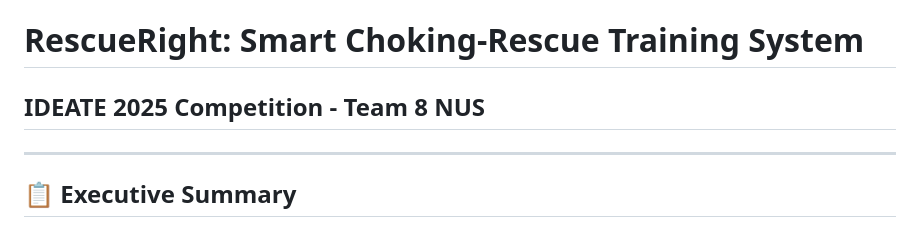
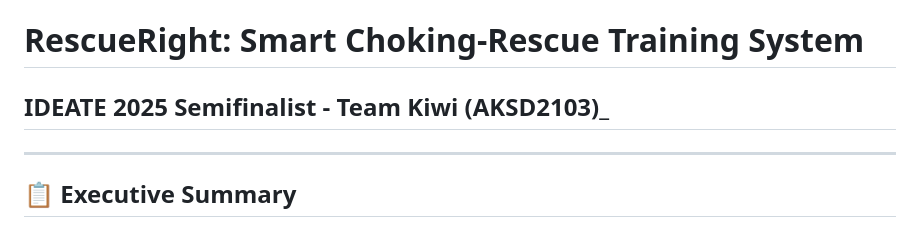
Before and after one commit to ZayK1/RescueRight, a Markdown page: README.md, the part around the change. Rendered like a GitHub page.

```diff
--- a/README.md
+++ b/README.md
@@ -1,5 +1,5 @@
 # RescueRight: Smart Choking-Rescue Training System
-## IDEATE 2025 Competition - Team 8 NUS
+## IDEATE 2025 Semifinalist - Team Kiwi (AKSD2103)_
 
 ---
 
```
